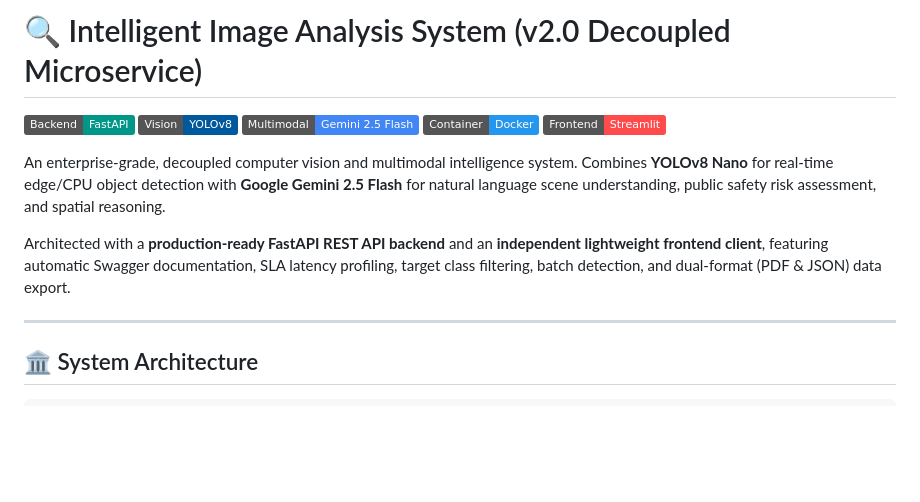
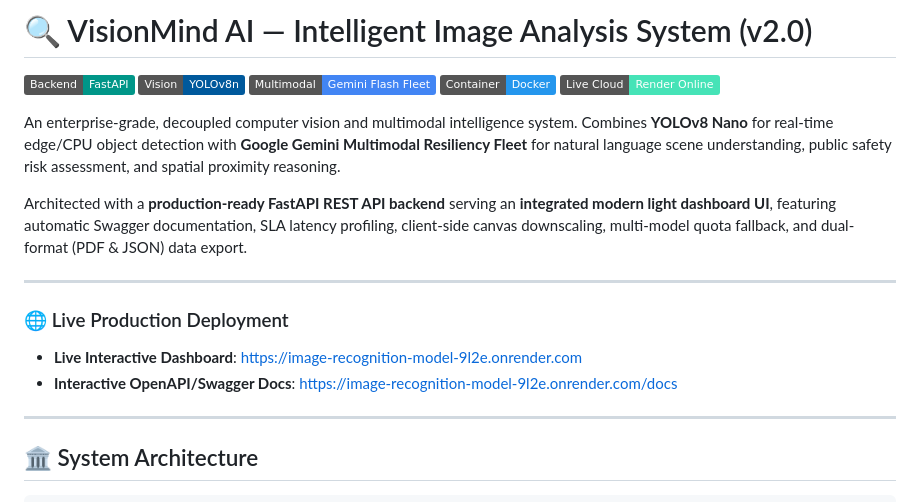
Before and after one commit to Dhruv-Panwar042/Image_Recognition_Model, a Markdown page: README.md, the part around the change. Drawn GitHub-style; badges without logos; blank space fills up the shorter version.

Commit message:
docs: add live Render deployment links, architecture highlights, and multi-model fleet specs

```diff
--- a/README.md
+++ b/README.md
@@ -1,14 +1,20 @@
-# 🔍 Intelligent Image Analysis System (v2.0 Decoupled Microservice)
+# 🔍 VisionMind AI — Intelligent Image Analysis System (v2.0)
 
 [![FastAPI](https://img.shields.io/badge/Backend-FastAPI-009688?style=flat&logo=fastapi&logoColor=white)](https://fastapi.tiangolo.com)
-[![YOLOv8](https://img.shields.io/badge/Vision-YOLOv8-00599C?style=flat)](https://ultralytics.com)
-[![Google Gemini](https://img.shields.io/badge/Multimodal-Gemini_2.5_Flash-4285F4?style=flat&logo=google)](https://ai.google.dev)
+[![YOLOv8](https://img.shields.io/badge/Vision-YOLOv8n-00599C?style=flat)](https://ultralytics.com)
+[![Google Gemini](https://img.shields.io/badge/Multimodal-Gemini_Flash_Fleet-4285F4?style=flat&logo=google)](https://ai.google.dev)
 [![Docker](https://img.shields.io/badge/Container-Docker-2496ED?style=flat&logo=docker&logoColor=white)](https://www.docker.com)
-[![Streamlit](https://img.shields.io/badge/Frontend-Streamlit-FF4B4B?style=flat&logo=streamlit&logoColor=white)](https://streamlit.io)
+[![Live Deployment](https://img.shields.io/badge/Live_Cloud-Render_Online-46E3B7?style=flat&logo=render&logoColor=white)](https://image-recognition-model-9l2e.onrender.com)
 
-An enterprise-grade, decoupled computer vision and multimodal intelligence system. Combines **YOLOv8 Nano** for real-time edge/CPU object detection with **Google Gemini 2.5 Flash** for natural language scene understanding, public safety risk assessment, and spatial reasoning.
+An enterprise-grade, decoupled computer vision and multimodal intelligence system. Combines **YOLOv8 Nano** for real-time edge/CPU object detection with **Google Gemini Multimodal Resiliency Fleet** for natural language scene understanding, public safety risk assessment, and spatial proximity reasoning.
 
-Architected with a **production-ready FastAPI REST API backend** and an **independent lightweight frontend client**, featuring automatic Swagger documentation, SLA latency profiling, target class filtering, batch detection, and dual-format (PDF & JSON) data export.
+Architected with a **production-ready FastAPI REST API backend** serving an **integrated modern light dashboard UI**, featuring automatic Swagger documentation, SLA latency profiling, client-side canvas downscaling, multi-model quota fallback, and dual-format (PDF & JSON) data export.
+
+---
+
+### 🌐 Live Production Deployment
+* **Live Interactive Dashboard**: [https://image-recognition-model-9l2e.onrender.com](https://image-recognition-model-9l2e.onrender.com)
+* **Interactive OpenAPI/Swagger Docs**: [https://image-recognition-model-9l2e.onrender.com/docs](https://image-recognition-model-9l2e.onrender.com/docs)
 
 ---
 
```
